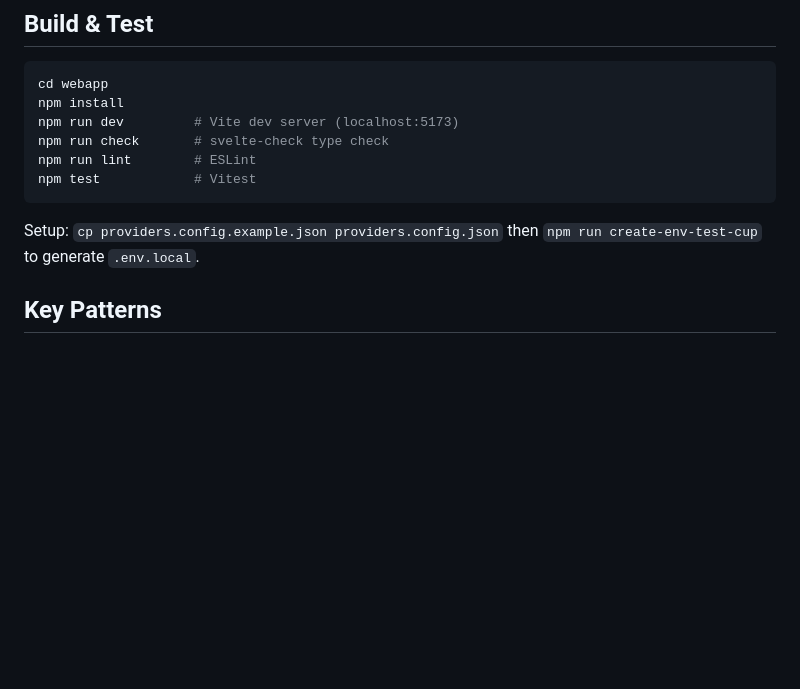
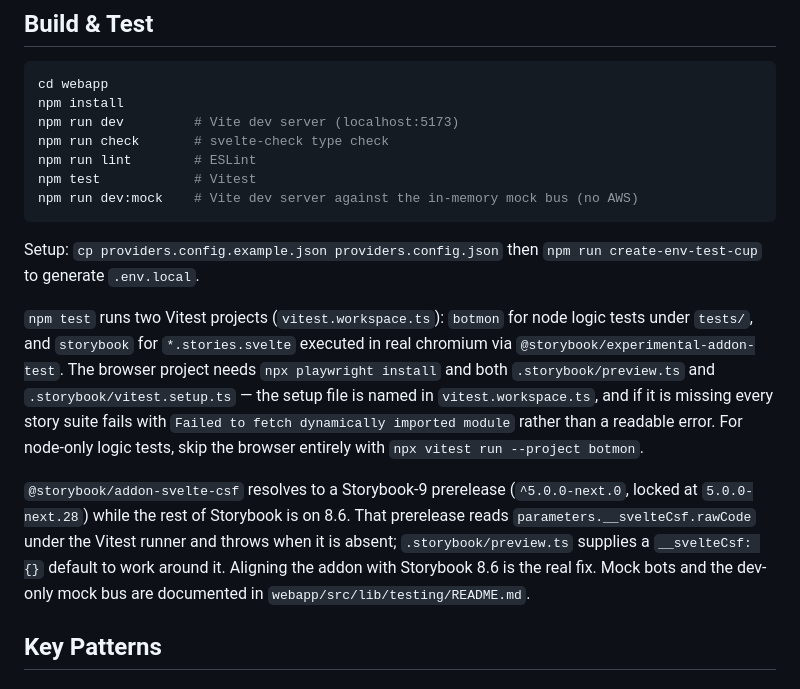
Before and after one commit to LeoPlatform/bus-ui, a Markdown page: AGENTS.md, the part around the change. Rendered like a GitHub page; blank space fills up the shorter version.

Commit message:
docs(botmon): scope what dev:mock covers; document the two Vitest projects
The testing README claimed the bus-data seam routes "every API call" to the
mock. It only fronts dynamoService, so eventTrace and queue/event-search
(RStreams) and dashboard/schema (S3) still need real AWS — anyone taking the
README at its word would hit unexplained errors on those pages. Lists the six
routes that are actually mocked and the three that aren't.

AGENTS.md said nothing about the test layout beyond "npm test # Vitest".
Records that npm test runs a node project and a chromium project, that the
browser one needs playwright plus .storybook/preview.ts and vitest.setup.ts
(a missing setup file fails every story suite with an unreadable "Failed to
fetch dynamically imported module"), that --project botmon skips the browser,
and why preview.ts carries the __svelteCsf workaround for the addon-svelte-csf
prerelease. This is the per-repo doc gap the task surfaced.

Task: ES-3461
Co-Authored-By: Claude <noreply@anthropic.com>

````diff
--- a/AGENTS.md
+++ b/AGENTS.md
@@ -70,9 +70,25 @@ npm run dev         # Vite dev server (localhost:5173)
 npm run check       # svelte-check type check
 npm run lint        # ESLint
 npm test            # Vitest
+npm run dev:mock    # Vite dev server against the in-memory mock bus (no AWS)
 ```
 
 Setup: `cp providers.config.example.json providers.config.json` then `npm run create-env-test-cup` to generate `.env.local`.
+
+`npm test` runs two Vitest projects (`vitest.workspace.ts`): `botmon` for node logic tests under
+`tests/`, and `storybook` for `*.stories.svelte` executed in real chromium via
+`@storybook/experimental-addon-test`. The browser project needs `npx playwright install` and both
+`.storybook/preview.ts` and `.storybook/vitest.setup.ts` — the setup file is named in
+`vitest.workspace.ts`, and if it is missing every story suite fails with `Failed to fetch
+dynamically imported module` rather than a readable error. For node-only logic tests, skip the
+browser entirely with `npx vitest run --project botmon`.
+
+`@storybook/addon-svelte-csf` resolves to a Storybook-9 prerelease (`^5.0.0-next.0`, locked at
+`5.0.0-next.28`) while the rest of Storybook is on 8.6. That prerelease reads
+`parameters.__svelteCsf.rawCode` under the Vitest runner and throws when it is absent;
+`.storybook/preview.ts` supplies a `__svelteCsf: {}` default to work around it. Aligning the addon
+with Storybook 8.6 is the real fix. Mock bots and the dev-only mock bus are documented in
+`webapp/src/lib/testing/README.md`.
 
 ## Key Patterns
 
````
Also changed, not shown: 1 other file.
